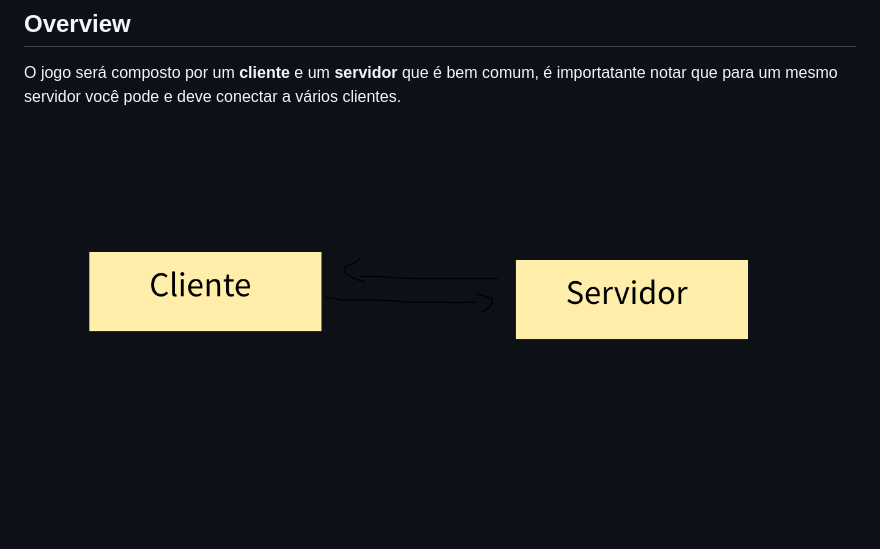
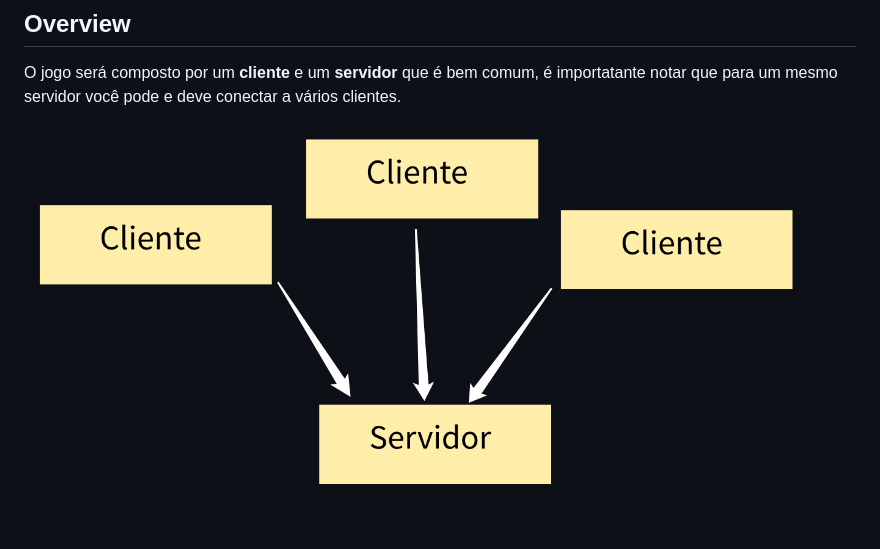
Before and after one commit to IaK3lwin/ChallengesProgrammingStudies, a Markdown page: jogo-online/readme.md, the part around the change. GitHub-like rendering; pictures changed too: src/Drawing.png (deleted), src/imagem1.png (added).

Commit message:
melhorei a imagem

```diff
--- a/jogo-online/readme.md
+++ b/jogo-online/readme.md
@@ -7,4 +7,4 @@ O jogo será composto por um **cliente** e um **servidor** que
 é bem comum, é importatante notar que para um mesmo servidor você
 pode e deve conectar a vários clientes.
 
-![Imagem](../src/Drawing.png)
+![Imagem](../src/imagem1.png)
```
